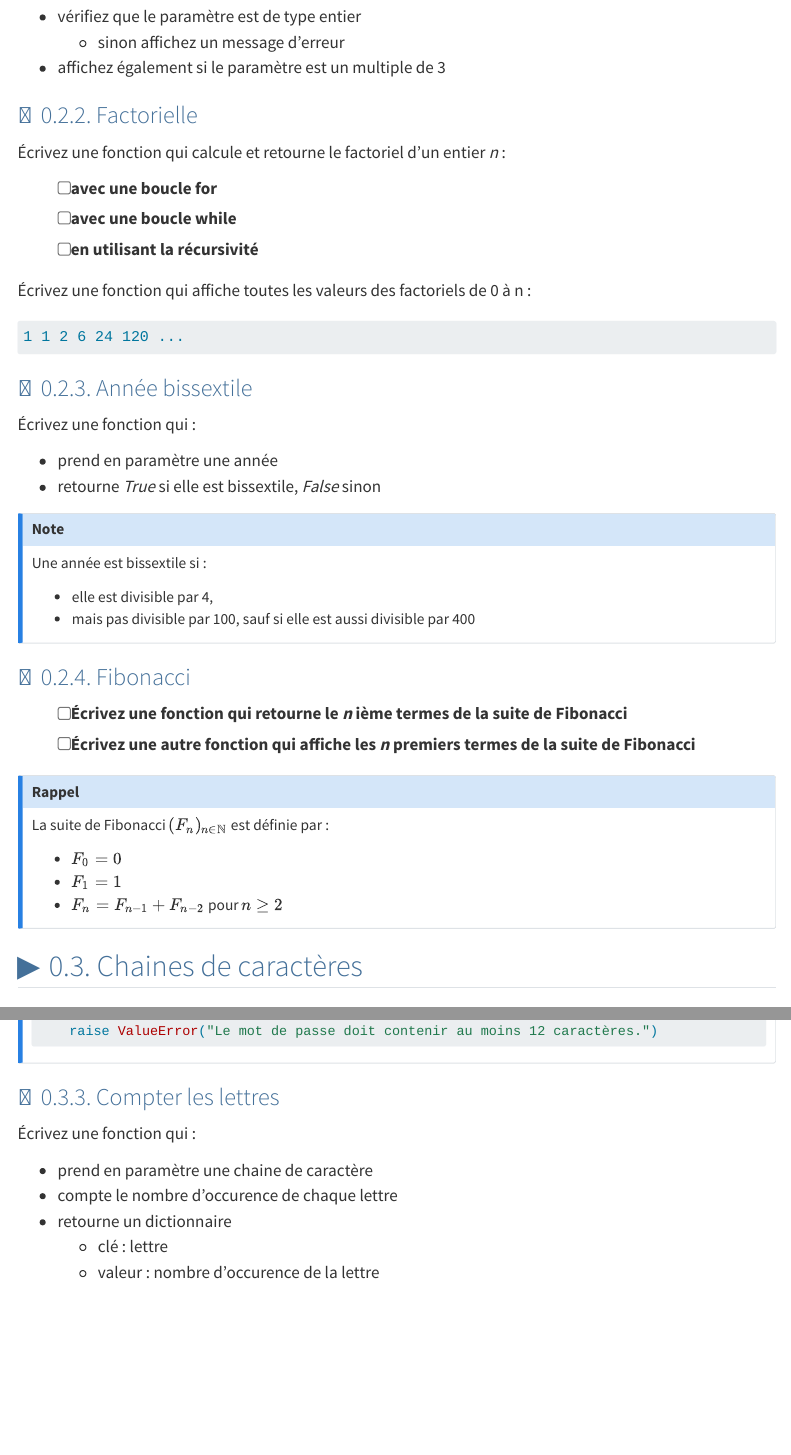
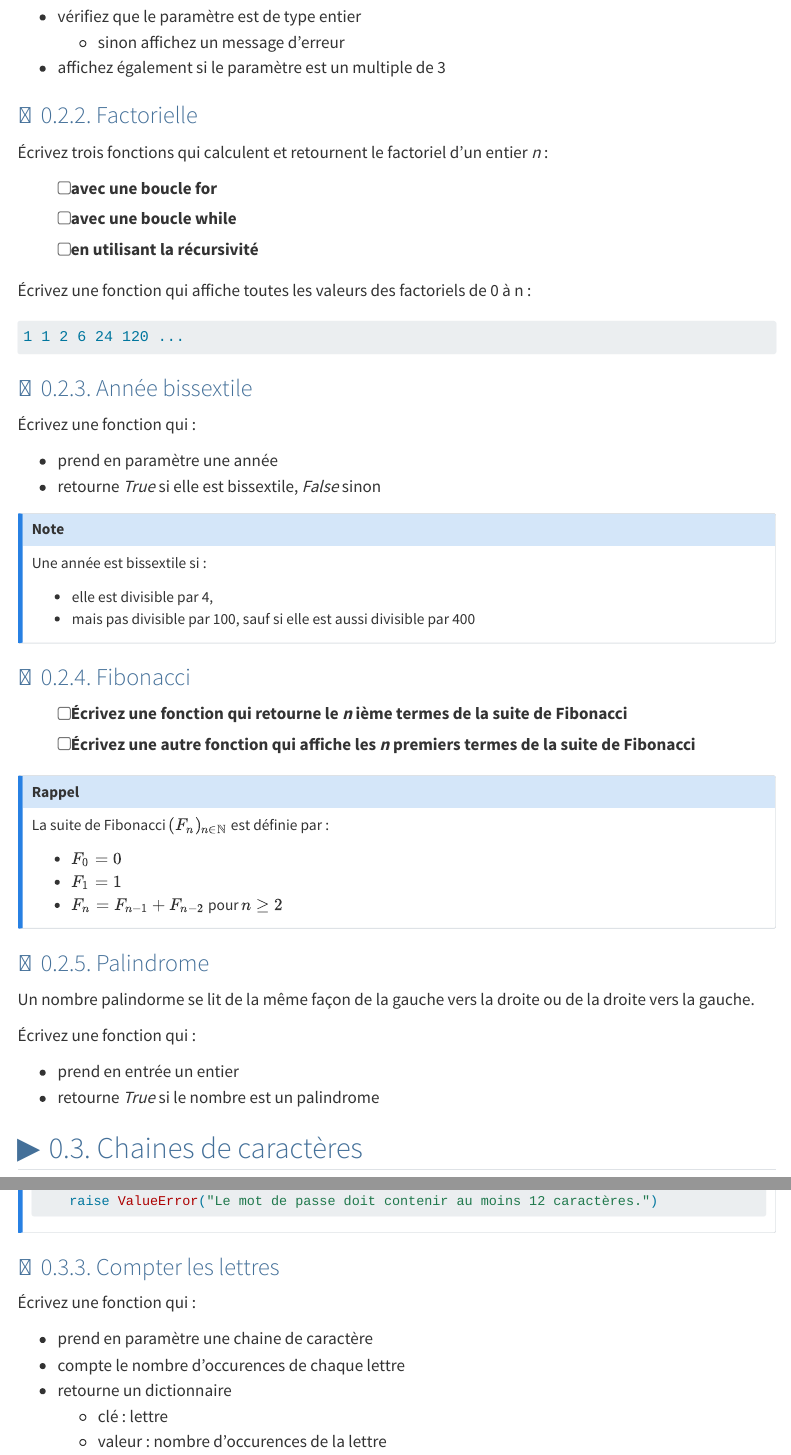
Before and after one commit to ludo2ne/ENSAI-1A-Python, a Quarto document (doc/exercices.qmd): the page in a window 1100 px wide, from 1080 px down, and a second part further down, joined at a grey line. Rendered offline with R 4.5, knitr and Pandoc in place of Quarto, with nearby package versions; menus at the side of the page are left out.

Commit message:
tp2 todo

```diff
--- a/doc/exercices.qmd
+++ b/doc/exercices.qmd
@@ -68,7 +68,7 @@ Complétez la fonction :
 
 ### Factorielle
 
-Écrivez une fonction qui calcule et retourne le factoriel d'un entier *n* :
+Écrivez trois fonctions qui calculent et retournent le factoriel d'un entier *n* :
 
 - [ ] avec une boucle for
 - [ ] avec une boucle while
@@ -107,6 +107,16 @@ La suite de Fibonacci $(F_{n})_{n\in \mathbb {N}}$ est définie par :
 - $F_{n} = F_{n-1} + F_{n-2}$ pour $n \geq 2$
 :::
 
+### Palindrome
+
+Un nombre palindorme se lit de la même façon de la gauche vers la droite ou de la droite vers la gauche.
+
+Écrivez une fonction qui :
+
+- prend en entrée un entier
+- retourne *True* si le nombre est un palindrome
+
+
 ## Chaines de caractères
 
 ### Palindrome
@@ -134,7 +144,7 @@ if ma_condition:
 Écrivez une fonction qui :
 
 - prend en paramètre une chaine de caractère
-- compte le nombre d'occurence de chaque lettre
+- compte le nombre d'occurences de chaque lettre
 - retourne un dictionnaire
   - clé : lettre
-  - valeur : nombre d'occurence de la lettre
+  - valeur : nombre d'occurences de la lettre
```
Also changed, not shown: doc/poo-tp/tp2.qmd (+14 -1 lines).
